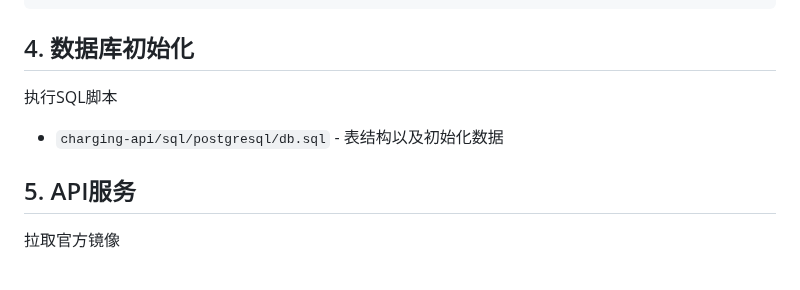
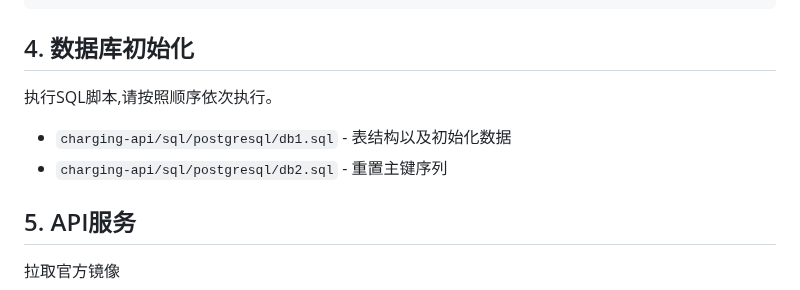
Before and after one commit to 100charge/100charge, a Markdown page: Readme.zh-CN.md, the part around the change. GitHub-like rendering.

```diff
--- a/Readme.zh-CN.md
+++ b/Readme.zh-CN.md
@@ -288,9 +288,10 @@ docker run -itd \
 
 ## 4. 数据库初始化
 
-执行SQL脚本
+执行SQL脚本,请按照顺序依次执行。
 
-- `charging-api/sql/postgresql/db.sql` - 表结构以及初始化数据
+- `charging-api/sql/postgresql/db1.sql` - 表结构以及初始化数据
+- `charging-api/sql/postgresql/db2.sql` - 重置主键序列
 
 ## 5. API服务
 
```
